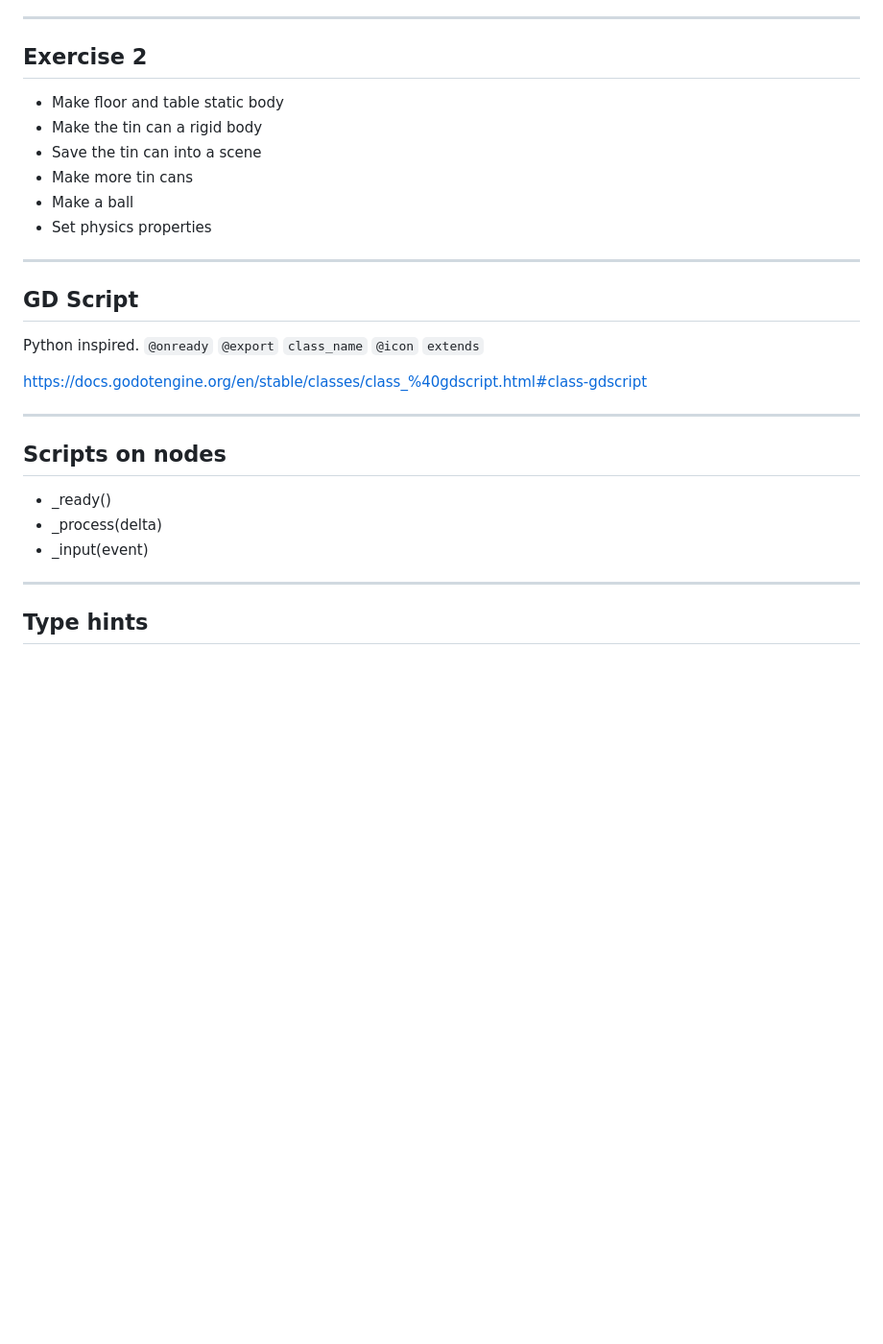
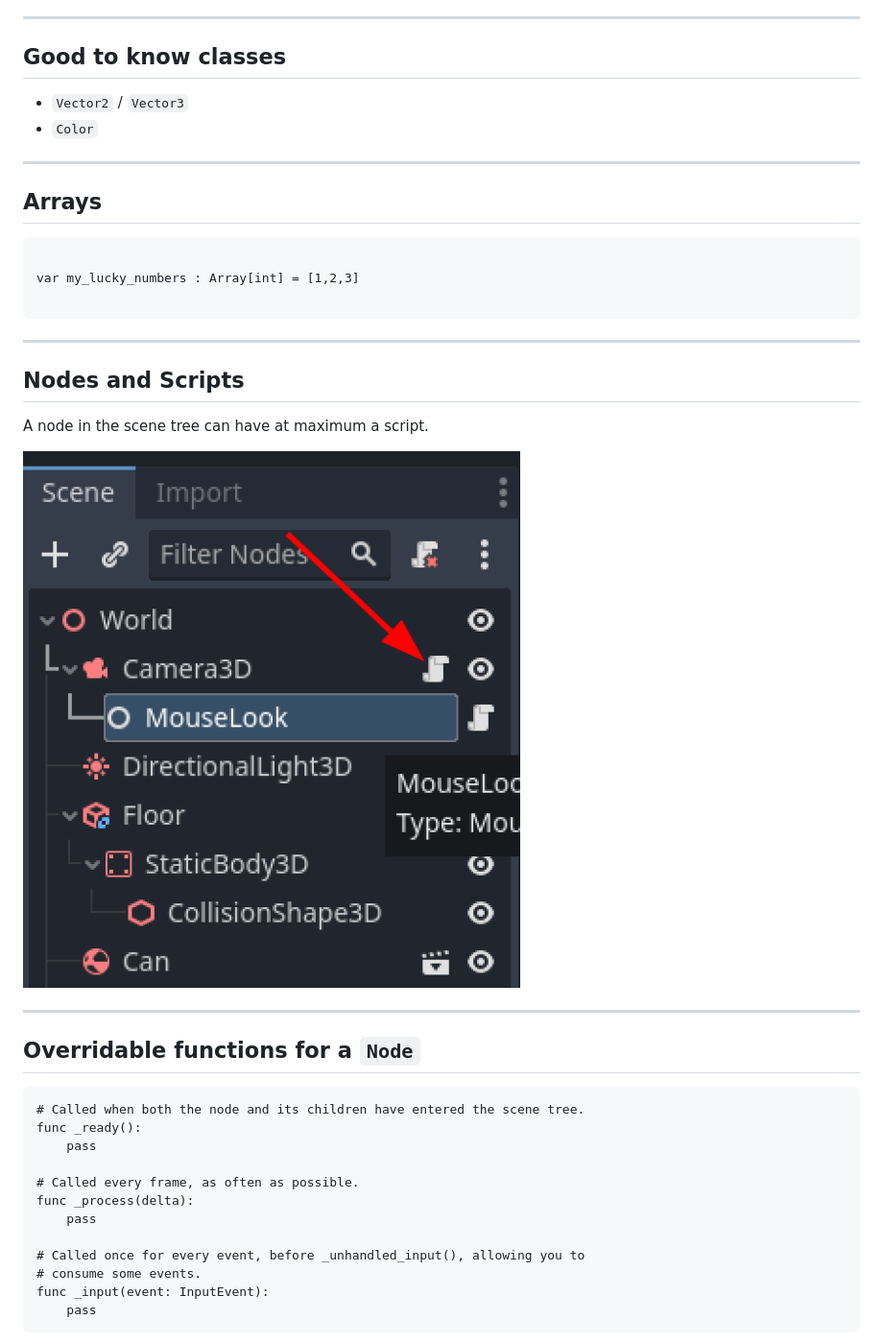
Before and after one commit to puzzle/godot-mini-workshop-23, a Markdown page: public/INDEX.md, the part around the change printed below. Shown: that part at 96% size. GitHub-like rendering; pictures changed too: public/scripts.png (added); blank space fills up the shorter version.

````diff
--- a/public/INDEX.md
+++ b/public/INDEX.md
@@ -393,36 +436,45 @@ CONT
 
 ---
 
-## Exercise 2
+## Good to know classes
 
-* Make floor and table static body
-* Make the tin can a rigid body
-* Save the tin can into a scene
-* Make more tin cans
-* Make a ball
-* Set physics properties
+* `Vector2` / `Vector3`
+* `Color`
 
 ---
 
-## GD Script
+## Arrays
 
-Python inspired.
-`@onready`
-`@export`
-`class_name`
-`@icon`
-`extends`
+```gdscript
 
-https://docs.godotengine.org/en/stable/classes/class_%40gdscript.html#class-gdscript
+var my_lucky_numbers : Array[int] = [1,2,3]
+
+```
 
 ---
 
-## Scripts on nodes
+## Nodes and Scripts
 
-* _ready()
-* _process(delta)
-* _input(event)
+A node in the scene tree can have at maximum a script.
+
+![img.png](scripts.png)
 
 ---
 
-## Type hints
+## Overridable functions for a `Node`
+
+```gdscript
+# Called when both the node and its children have entered the scene tree.
+func _ready():
+    pass
+
+# Called every frame, as often as possible.
+func _process(delta):
+    pass
+
+# Called once for every event, before _unhandled_input(), allowing you to
+# consume some events.
+func _input(event: InputEvent):
+    pass
+```
+
````
Also changed, not shown: other parts of public/INDEX.md (+144 -19 lines), public/add_script.png (added), public/cans.png (added).
